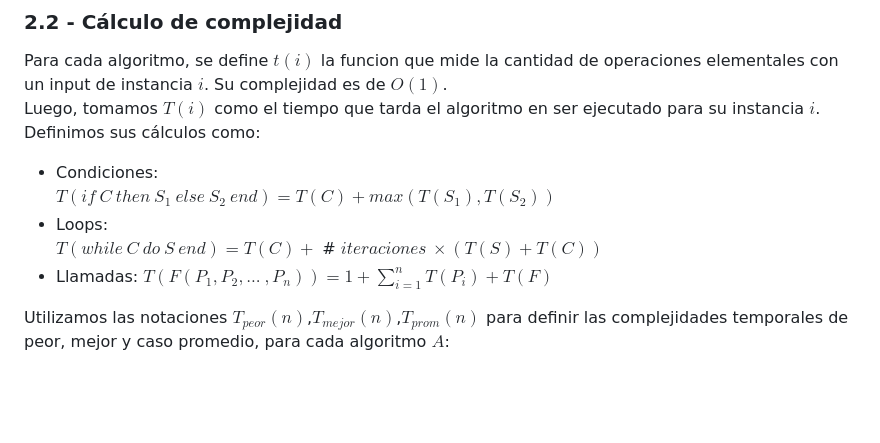
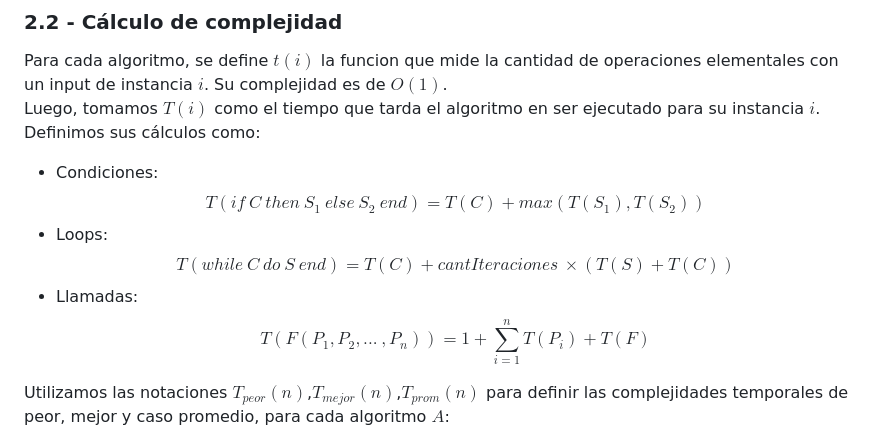
Before and after one commit to matuneville/uba-algo2, a Markdown page: resumenFinal.md, the part around the change printed below. Drawn GitHub-style; blank space fills up the shorter version.

Commit message:
resumenFinal

```diff
--- a/resumenFinal.md
+++ b/resumenFinal.md
@@ -48,10 +48,13 @@ Para cada algoritmo, se define $t(i)$ la funcion que mide la cantidad de operaci
 Luego, tomamos $T(i)$ como el tiempo que tarda el algoritmo en ser ejecutado para su instancia $i$. Definimos sus cálculos como:
 
 - Condiciones:
-$T(if\ C\ then\ S_1\ else\ S_2\ end) = T(C) + max{(T(S_1), T(S_2))}$
+$$T(if\ C\ then\ S_1\ else\ S_2\ end) = T(C) + max{(T(S_1), T(S_2))}$$
 - Loops:
-$T(while\ C\ do\ S\ end) = T(C) +$ # $iteraciones\ \times (T(S) + T(C))$
-- Llamadas: $T(F(P_1, P_2,...\ , P_n)) = 1 + \sum_{i=1}^{n}{T(P_i) + T(F)}$
+$$T(while\ C\ do\ S\ end) = T(C) + cantIteraciones\ \times (T(S) + T(C))$$
+- Llamadas:
+$$
+T(F(P_1, P_2,...\ , P_n)) = 1 + \sum_{i=1}^{n}{T(P_i) + T(F)}
+$$
 
 Utilizamos las notaciones $T_{peor}(n)$,$T_{mejor}(n)$,$T_{prom}(n)$ para definir las complejidades temporales de peor, mejor y caso promedio, para cada algoritmo $A$:
 
```
Also changed, not shown: other parts of resumenFinal.md (+4 -1 lines).
